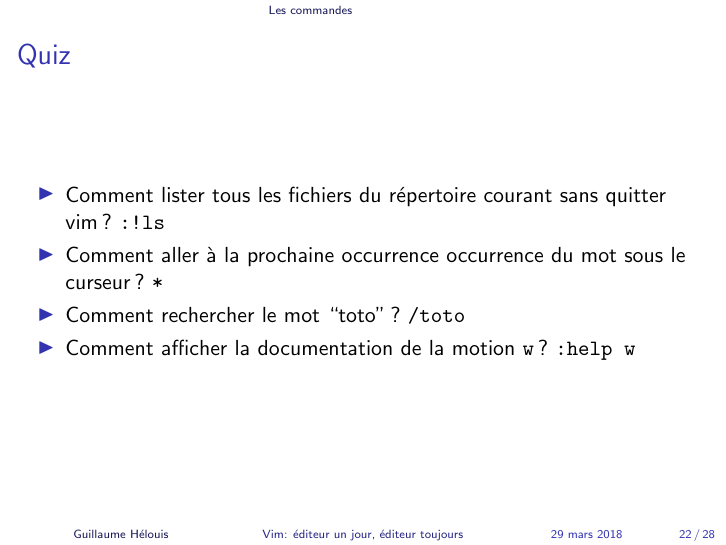
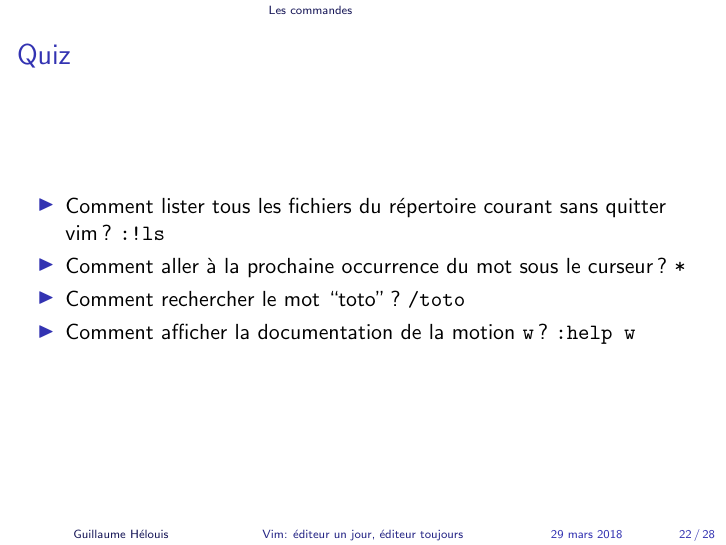
Before and after one commit to ghelouis/talks, LaTeX slides (vim/vim.tex): page 40 of 48. Compiled offline with pdfLaTeX.

Commit message:
Fix typo

```diff
--- a/vim/vim.tex
+++ b/vim/vim.tex
@@ -145,7 +145,7 @@
   \begin{itemize}
     \item Comment lister tous les fichiers du répertoire courant sans quitter
       vim? \pause {\tt :!ls} \pause
-    \item Comment aller à la prochaine occurrence occurrence du mot sous le
+    \item Comment aller à la prochaine occurrence du mot sous le
       curseur? \pause {\tt *} \pause
     \item Comment rechercher le mot ``toto''? \pause {\tt /toto} \pause
     \item Comment afficher la documentation de la motion {\tt w}? \pause {\tt
```
Also changed, not shown: vim/vim.pdf.
